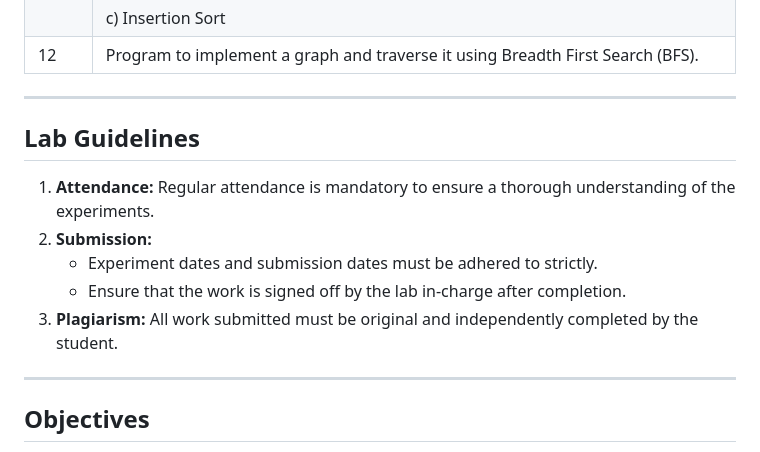
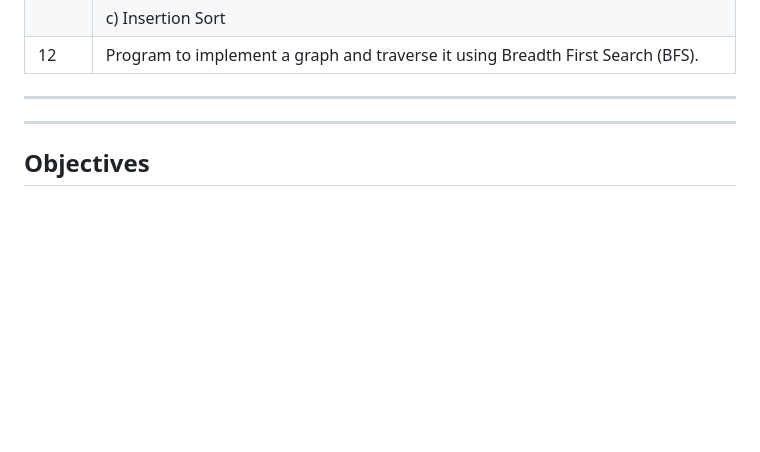
Before and after one commit to Vishal4742/Data-Structure-Lab-Manual, a Markdown page: README.md, the part around the change. Rendered like a GitHub page; blank space fills up the shorter version.

```diff
--- a/README.md
+++ b/README.md
@@ -30,15 +30,6 @@ This document outlines the experiments conducted in the AL-303 Data Structure La
 | 12        | Program to implement a graph and traverse it using Breadth First Search (BFS).                                |
 
 ---
-
-## Lab Guidelines
-
-1. **Attendance:** Regular attendance is mandatory to ensure a thorough understanding of the experiments.
-2. **Submission:**
-   - Experiment dates and submission dates must be adhered to strictly.
-   - Ensure that the work is signed off by the lab in-charge after completion.
-3. **Plagiarism:** All work submitted must be original and independently completed by the student.
-
 ---
 
 ## Objectives
```
